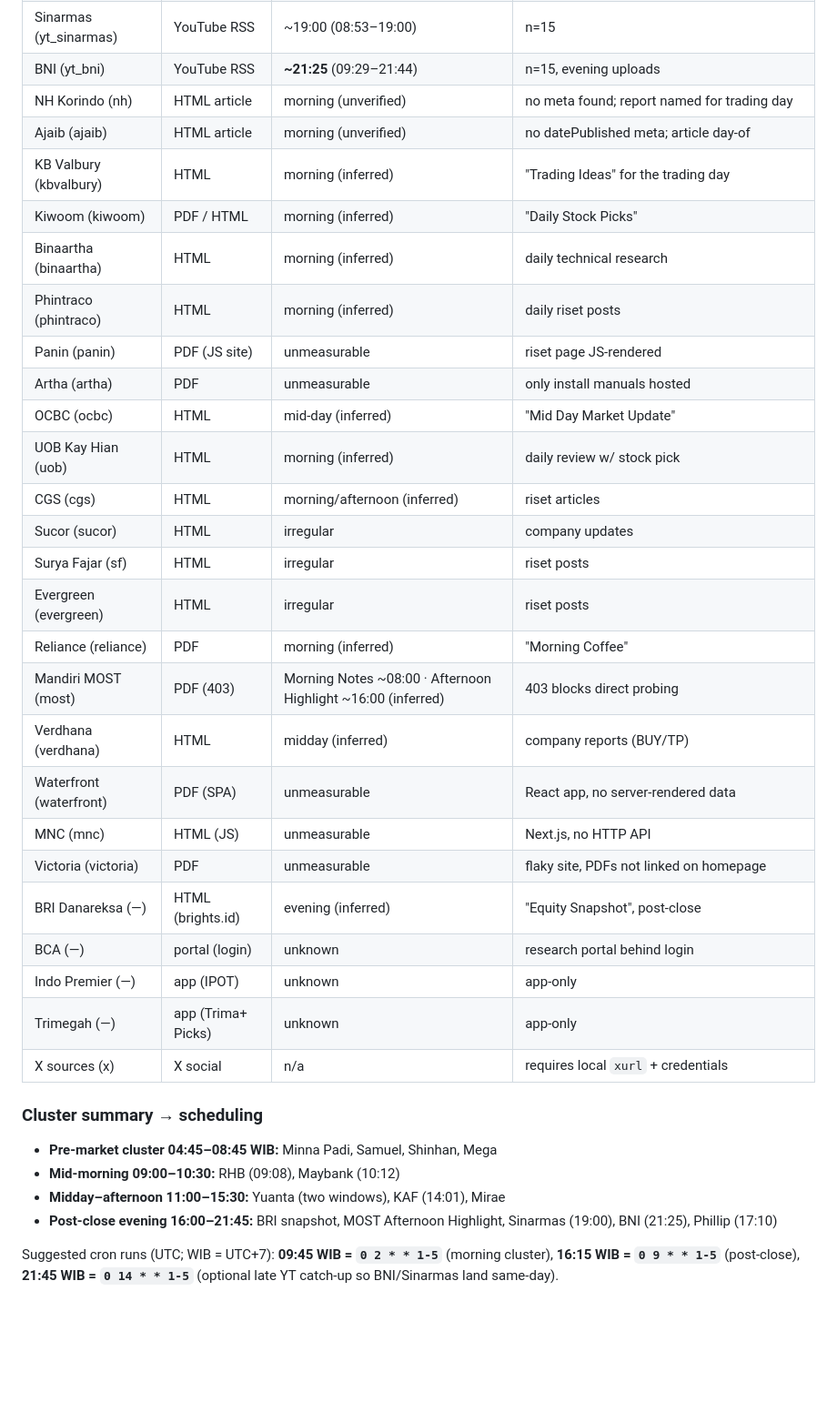
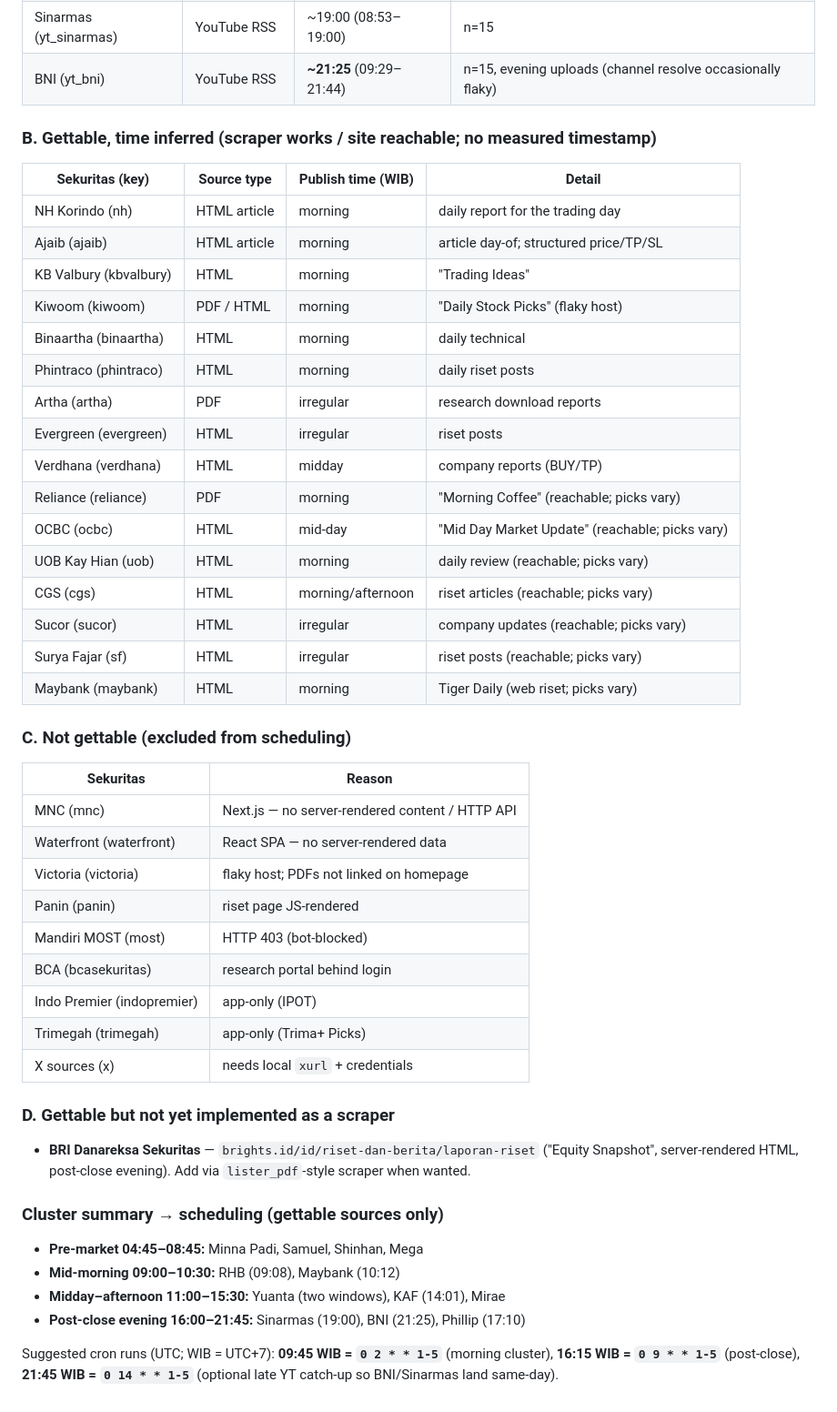
Before and after one commit to jiprastyo/idx-daily-recs, a Markdown page: docs/SOURCES.md, the part around one of its changes. Shown at 91% size. GitHub-like rendering; blank space fills up the shorter version.

Commit message:
docs: publish-time table trimmed to gettable securities (A measured / B inferred / C excluded / D not-yet-implemented)

```diff
--- a/docs/SOURCES.md
+++ b/docs/SOURCES.md
@@ -89,39 +91,53 @@ homepage timestamps. All times WIB. Small samples — typical windows, not guara
 | Yuanta (yuanta) | HTML | **11:00–11:30 + 14:50–15:30** | homepage timestamps, 6 samples |
 | Phillip (yt_phillip) | YouTube RSS | ~17:10 (15:21–23:23) | n=4 |
 | Sinarmas (yt_sinarmas) | YouTube RSS | ~19:00 (08:53–19:00) | n=15 |
-| BNI (yt_bni) | YouTube RSS | **~21:25** (09:29–21:44) | n=15, evening uploads |
-| NH Korindo (nh) | HTML article | morning (unverified) | no meta found; report named for trading day |
-| Ajaib (ajaib) | HTML article | morning (unverified) | no datePublished meta; article day-of |
-| KB Valbury (kbvalbury) | HTML | morning (inferred) | "Trading Ideas" for the trading day |
-| Kiwoom (kiwoom) | PDF / HTML | morning (inferred) | "Daily Stock Picks" |
-| Binaartha (binaartha) | HTML | morning (inferred) | daily technical research |
-| Phintraco (phintraco) | HTML | morning (inferred) | daily riset posts |
-| Panin (panin) | PDF (JS site) | unmeasurable | riset page JS-rendered |
-| Artha (artha) | PDF | unmeasurable | only install manuals hosted |
-| OCBC (ocbc) | HTML | mid-day (inferred) | "Mid Day Market Update" |
-| UOB Kay Hian (uob) | HTML | morning (inferred) | daily review w/ stock pick |
-| CGS (cgs) | HTML | morning/afternoon (inferred) | riset articles |
-| Sucor (sucor) | HTML | irregular | company updates |
-| Surya Fajar (sf) | HTML | irregular | riset posts |
+| BNI (yt_bni) | YouTube RSS | **~21:25** (09:29–21:44) | n=15, evening uploads (channel resolve occasionally flaky) |
+
+### B. Gettable, time inferred (scraper works / site reachable; no measured timestamp)
+
+| Sekuritas (key) | Source type | Publish time (WIB) | Detail |
+|---|---|---|---|
+| NH Korindo (nh) | HTML article | morning | daily report for the trading day |
+| Ajaib (ajaib) | HTML article | morning | article day-of; structured price/TP/SL |
+| KB Valbury (kbvalbury) | HTML | morning | "Trading Ideas" |
+| Kiwoom (kiwoom) | PDF / HTML | morning | "Daily Stock Picks" (flaky host) |
+| Binaartha (binaartha) | HTML | morning | daily technical |
+| Phintraco (phintraco) | HTML | morning | daily riset posts |
+| Artha (artha) | PDF | irregular | research download reports |
 | Evergreen (evergreen) | HTML | irregular | riset posts |
-| Reliance (reliance) | PDF | morning (inferred) | "Morning Coffee" |
-| Mandiri MOST (most) | PDF (403) | Morning Notes ~08:00 · Afternoon Highlight ~16:00 (inferred) | 403 blocks direct probing |
-| Verdhana (verdhana) | HTML | midday (inferred) | company reports (BUY/TP) |
-| Waterfront (waterfront) | PDF (SPA) | unmeasurable | React app, no server-rendered data |
-| MNC (mnc) | HTML (JS) | unmeasurable | Next.js, no HTTP API |
-| Victoria (victoria) | PDF | unmeasurable | flaky site, PDFs not linked on homepage |
-| BRI Danareksa (—) | HTML (brights.id) | evening (inferred) | "Equity Snapshot", post-close |
-| BCA (—) | portal (login) | unknown | research portal behind login |
-| Indo Premier (—) | app (IPOT) | unknown | app-only |
-| Trimegah (—) | app (Trima+ Picks) | unknown | app-only |
-| X sources (x) | X social | n/a | requires local `xurl` + credentials |
+| Verdhana (verdhana) | HTML | midday | company reports (BUY/TP) |
+| Reliance (reliance) | PDF | morning | "Morning Coffee" (reachable; picks vary) |
+| OCBC (ocbc) | HTML | mid-day | "Mid Day Market Update" (reachable; picks vary) |
+| UOB Kay Hian (uob) | HTML | morning | daily review (reachable; picks vary) |
+| CGS (cgs) | HTML | morning/afternoon | riset articles (reachable; picks vary) |
+| Sucor (sucor) | HTML | irregular | company updates (reachable; picks vary) |
+| Surya Fajar (sf) | HTML | irregular | riset posts (reachable; picks vary) |
+| Maybank (maybank) | HTML | morning | Tiger Daily (web riset; picks vary) |
 
-### Cluster summary → scheduling
+### C. Not gettable (excluded from scheduling)
 
-- **Pre-market cluster 04:45–08:45 WIB:** Minna Padi, Samuel, Shinhan, Mega
+| Sekuritas | Reason |
+|---|---|
+| MNC (mnc) | Next.js — no server-rendered content / HTTP API |
+| Waterfront (waterfront) | React SPA — no server-rendered data |
+| Victoria (victoria) | flaky host; PDFs not linked on homepage |
+| Panin (panin) | riset page JS-rendered |
+| Mandiri MOST (most) | HTTP 403 (bot-blocked) |
+| BCA (bcasekuritas) | research portal behind login |
+| Indo Premier (indopremier) | app-only (IPOT) |
+| Trimegah (trimegah) | app-only (Trima+ Picks) |
+| X sources (x) | needs local `xurl` + credentials |
+
+### D. Gettable but not yet implemented as a scraper
+
+- **BRI Danareksa Sekuritas** — `brights.id/id/riset-dan-berita/laporan-riset` ("Equity Snapshot", server-rendered HTML, post-close evening). Add via `lister_pdf`-style scraper when wanted.
+
+### Cluster summary → scheduling (gettable sources only)
+
+- **Pre-market 04:45–08:45:** Minna Padi, Samuel, Shinhan, Mega
 - **Mid-morning 09:00–10:30:** RHB (09:08), Maybank (10:12)
 - **Midday–afternoon 11:00–15:30:** Yuanta (two windows), KAF (14:01), Mirae
-- **Post-close evening 16:00–21:45:** BRI snapshot, MOST Afternoon Highlight, Sinarmas (19:00), BNI (21:25), Phillip (17:10)
+- **Post-close evening 16:00–21:45:** Sinarmas (19:00), BNI (21:25), Phillip (17:10)
 
 Suggested cron runs (UTC; WIB = UTC+7): **09:45 WIB = `0 2 * * 1-5`** (morning
 cluster), **16:15 WIB = `0 9 * * 1-5`** (post-close), **21:45 WIB = `0 14 * * 1-5`**
```
Also changed, not shown: other parts of docs/SOURCES.md (+4 -2 lines).
